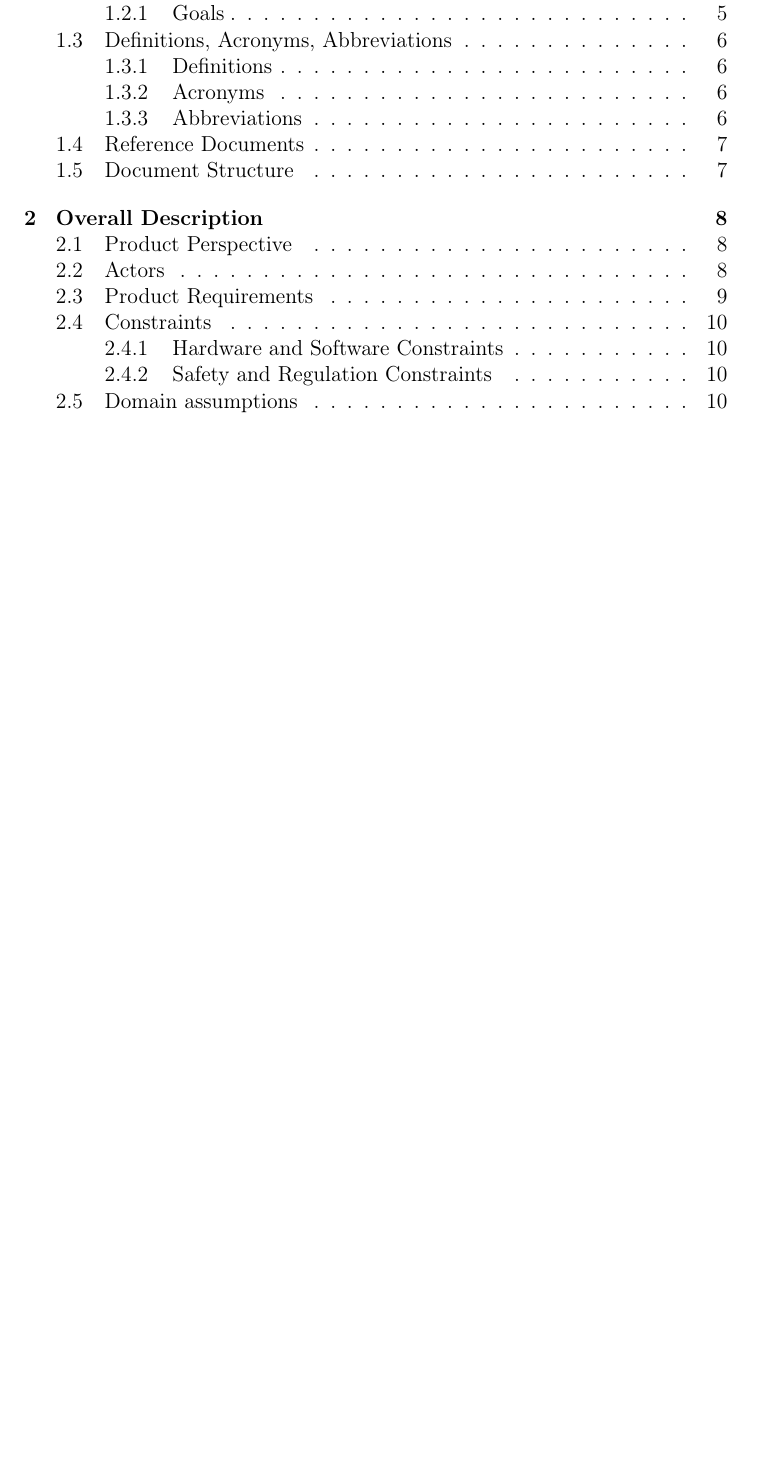
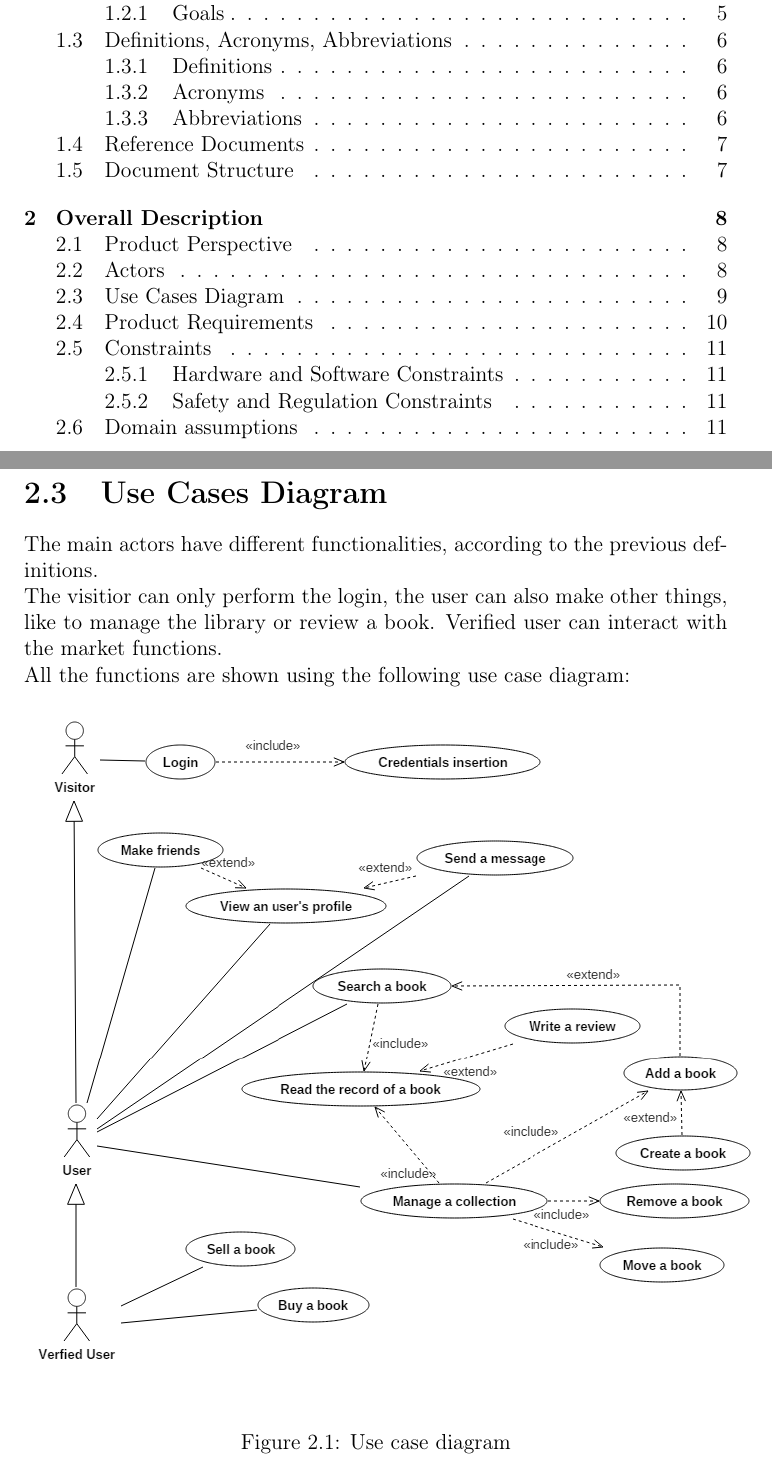
Before and after one commit to MatteoColombo/dima-2018-colombo-troianiello, a LaTeX document (dd/dd.tex, which reads dd/files/overall-description.tex): part of page 3 of 32 before the commit and two parts of pages 3 and 10 of 33 after it, the two joined at a grey line, cut so that both start at the same text, the shorter picture padded with empty space. Compiled offline with pdfLaTeX.

Commit message:
Add use case diagram to the dd

```diff
--- a/dd/files/overall-description.tex
+++ b/dd/files/overall-description.tex
@@ -22,6 +22,18 @@ We individuated three main actors for the application:
 \end{description}
 
 \newpage
+
+\section{Use Cases Diagram}
+The main actors have different functionalities, according to the previous definitions. \\
+The visitior can only perform the login, the user can also make other things, like to manage the library or review a book.
+Verified user can interact with the market functions.\\
+All the functions are shown using the following use case diagram:
+\begin{figure}[!ht]
+    \centering
+	\includegraphics[scale=0.55]{images/use-case-diagram.png}
+	\caption{Use case diagram}
+	\label{fig:usecasediagram}
+\end{figure}
 
 \section{Product Requirements}
 \begin{enumerate}
```
Also changed, not shown: dd/images/use-case-diagram.png (added), dd/images/use-cases-diagram.png (deleted), 1 other file.
